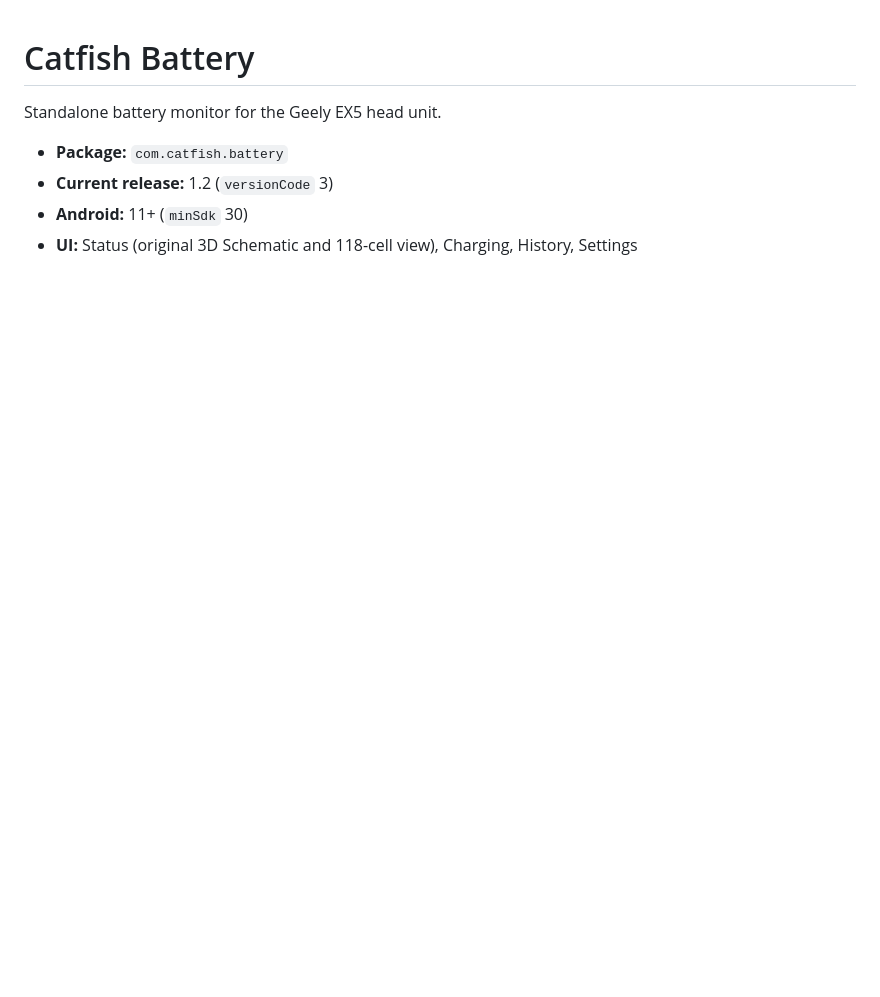
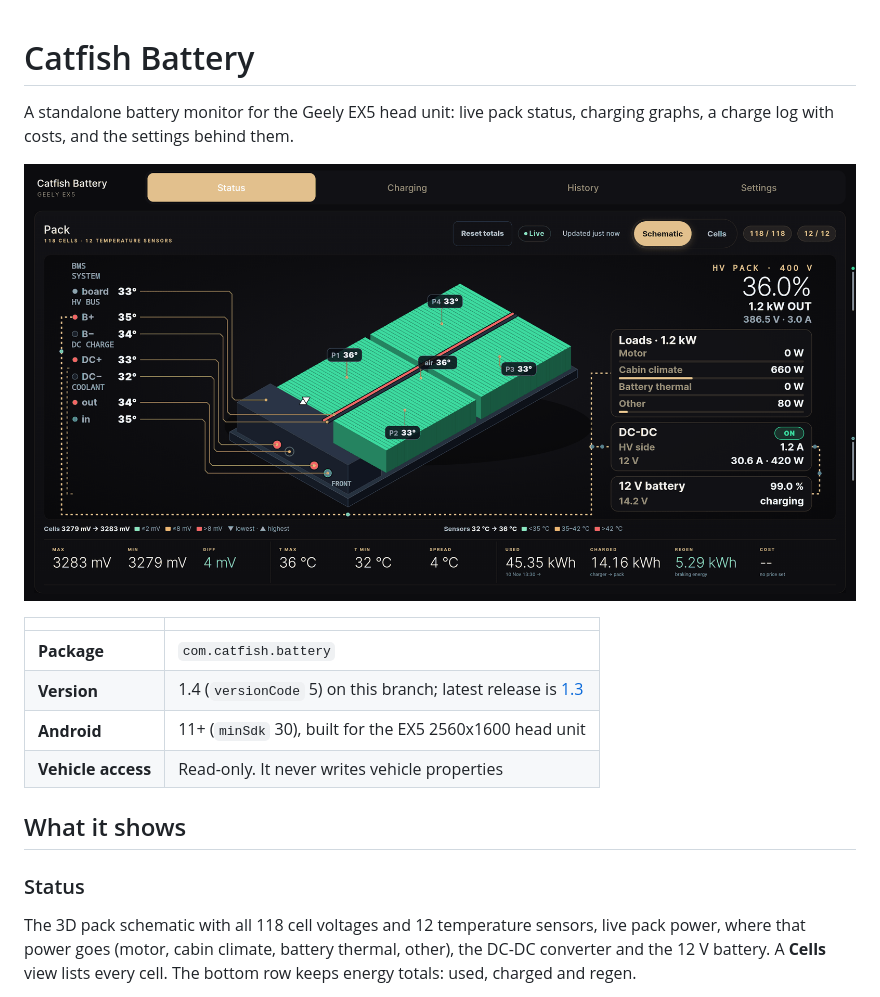
Before and after one commit to Antony-12s/CatfishBattery, a Markdown page: README.md, the part around one of its changes. Rendered like a GitHub page; pictures changed too: docs/screenshots/status.png (added); blank space fills up the shorter version.

```diff
--- a/README.md
+++ b/README.md
@@ -1,8 +1,22 @@
 # Catfish Battery
 
-Standalone battery monitor for the Geely EX5 head unit.
+A standalone battery monitor for the Geely EX5 head unit: live pack status,
+charging graphs, a charge log with costs, and the settings behind them.
 
-- **Package:** `com.catfish.battery`
-- **Current release:** 1.2 (`versionCode` 3)
-- **Android:** 11+ (`minSdk` 30)
-- **UI:** Status (original 3D Schematic and 118-cell view), Charging, History, Settings
+![Status tab on the car](docs/screenshots/status.png)
+
+| | |
+|---|---|
+| **Package** | `com.catfish.battery` |
+| **Version** | 1.4 (`versionCode` 5) on this branch; latest release is [1.3](https://github.com/Antony-12s/CatfishBattery/releases) |
+| **Android** | 11+ (`minSdk` 30), built for the EX5 2560x1600 head unit |
+| **Vehicle access** | Read-only. It never writes vehicle properties |
+
+## What it shows
+
+### Status
+The 3D pack schematic with all 118 cell voltages and 12 temperature sensors,
+live pack power, where that power goes (motor, cabin climate, battery thermal,
+other), the DC-DC converter and the 12 V battery. A **Cells** view lists every
+cell. The bottom row keeps energy totals: used, charged and regen.
+
```
Also changed, not shown: other parts of README.md (+81 -47 lines), docs/screenshots/charging.png (added), docs/screenshots/history.png (added), docs/screenshots/settings.png (added).
